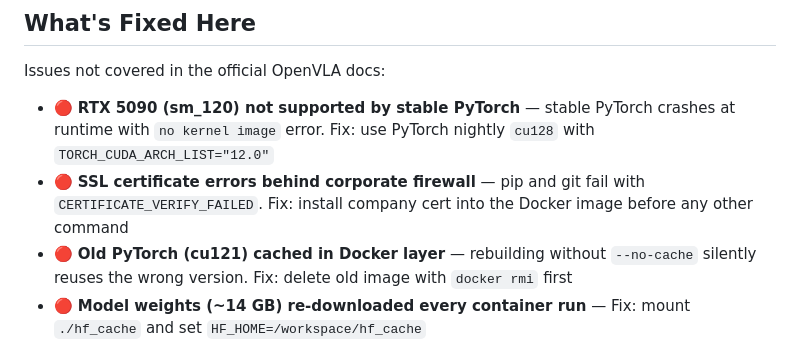
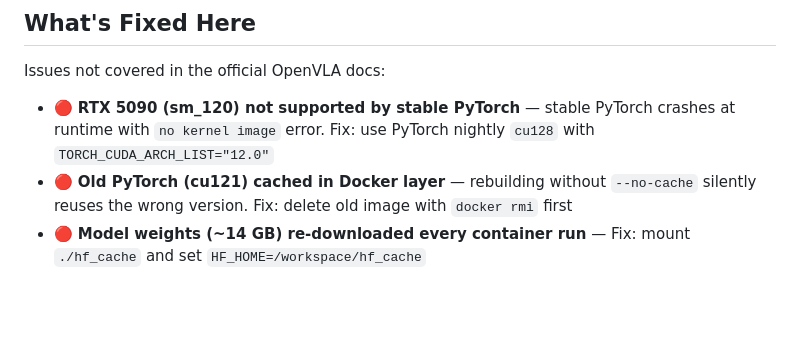
Before and after one commit to Rao-Sanaullah/OpenVLA, a Markdown page: README.md, the part around the change. Drawn GitHub-style; blank space fills up the shorter version.

```diff
--- a/README.md
+++ b/README.md
@@ -24,7 +24,6 @@ A complete, battle-tested installation guide for **OpenVLA 7B** on Docker — in
 Issues not covered in the official OpenVLA docs:
 
 - 🔴 **RTX 5090 (sm_120) not supported by stable PyTorch** — stable PyTorch crashes at runtime with `no kernel image` error. Fix: use PyTorch nightly `cu128` with `TORCH_CUDA_ARCH_LIST="12.0"`
-- 🔴 **SSL certificate errors behind corporate firewall** — pip and git fail with `CERTIFICATE_VERIFY_FAILED`. Fix: install company cert into the Docker image before any other command
 - 🔴 **Old PyTorch (cu121) cached in Docker layer** — rebuilding without `--no-cache` silently reuses the wrong version. Fix: delete old image with `docker rmi` first
 - 🔴 **Model weights (~14 GB) re-downloaded every container run** — Fix: mount `./hf_cache` and set `HF_HOME=/workspace/hf_cache`
 - 🔴 **Flash Attention warning about GPU init order** — Fix: load model on CPU first, then call `.to('cuda:0')`
```
